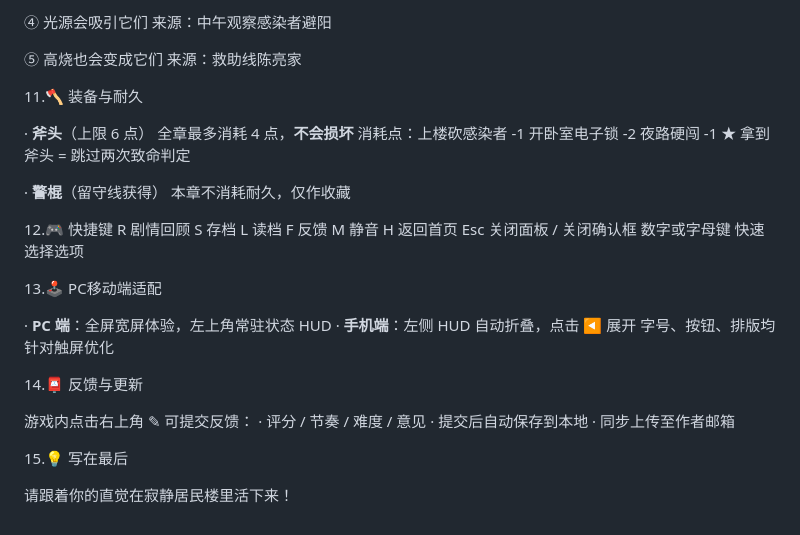
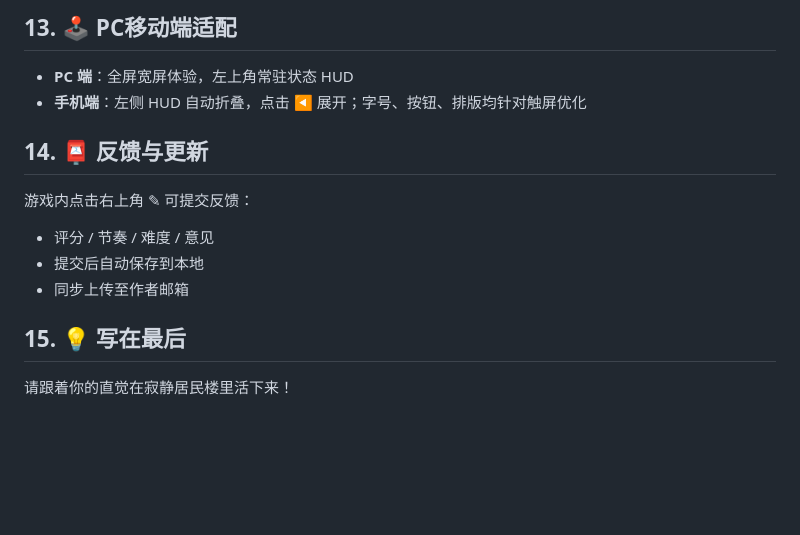
Before and after one commit to wwwk333/Little-Ghost, a Markdown page: README.md, the part around one of its changes. Rendered like a GitHub page; blank space fills up the shorter version.

```diff
--- a/README.md
+++ b/README.md
@@ -154,49 +190,16 @@
 
-  ④ 光源会吸引它们
-     来源：中午观察感染者避阳
+## 13. 🕹️ PC移动端适配
 
-  ⑤ 高烧也会变成它们
-     来源：救助线陈亮家
+- **PC 端**：全屏宽屏体验，左上角常驻状态 HUD
+- **手机端**：左侧 HUD 自动折叠，点击 ◀ 展开；字号、按钮、排版均针对触屏优化
 
-11.🪓 装备与耐久
+## 14. 📮 反馈与更新
 
-  · **斧头**（上限 6 点）
-    全章最多消耗 4 点，**不会损坏**
-    消耗点：上楼砍感染者 -1
-             开卧室电子锁   -2
-             夜路硬闯       -1
-    ★ 拿到斧头 = 跳过两次致命判定
+游戏内点击右上角 ✎ 可提交反馈：
+- 评分 / 节奏 / 难度 / 意见
+- 提交后自动保存到本地
+- 同步上传至作者邮箱
 
-  · **警棍**（留守线获得）
-    本章不消耗耐久，仅作收藏
+## 15. 💡 写在最后
 
-
-12.🎮 快捷键
-  R      剧情回顾
-  S      存档
-  L      读档
-  F      反馈
-  M      静音
-  H      返回首页
-  Esc    关闭面板 / 关闭确认框
-  数字或字母键     快速选择选项
-
-
-
-13.🕹️ PC移动端适配
-
-  · **PC 端**：全屏宽屏体验，左上角常驻状态 HUD
-  · **手机端**：左侧 HUD 自动折叠，点击 ◀ 展开
-                 字号、按钮、排版均针对触屏优化
-
-
-14.📮 反馈与更新
-
-  游戏内点击右上角 ✎ 可提交反馈：
-    · 评分 / 节奏 / 难度 / 意见
-    · 提交后自动保存到本地
-    · 同步上传至作者邮箱
-
-15.💡 写在最后
-
- 请跟着你的直觉在寂静居民楼里活下来！
+请跟着你的直觉在寂静居民楼里活下来！
```
Also changed, not shown: other parts of README.md (+129 -93 lines).
